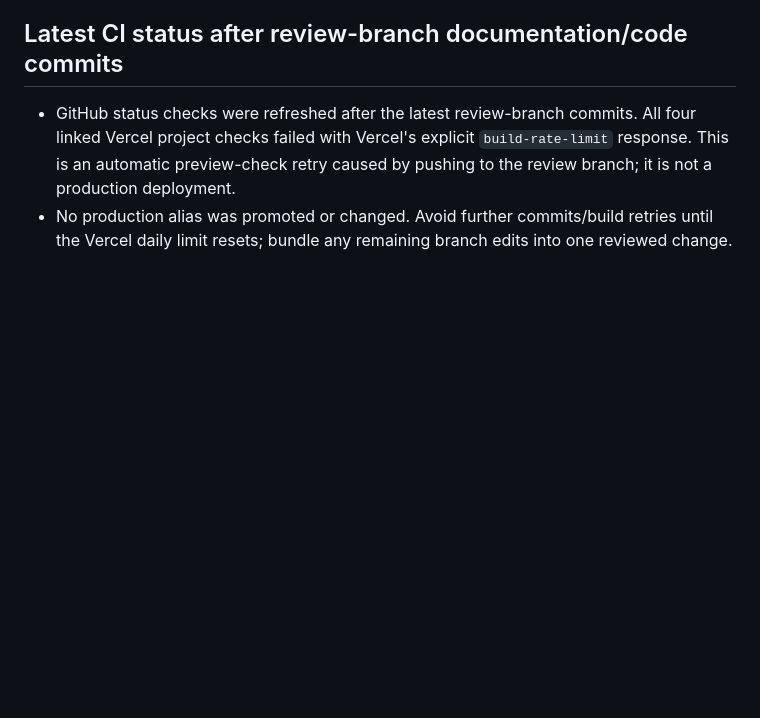
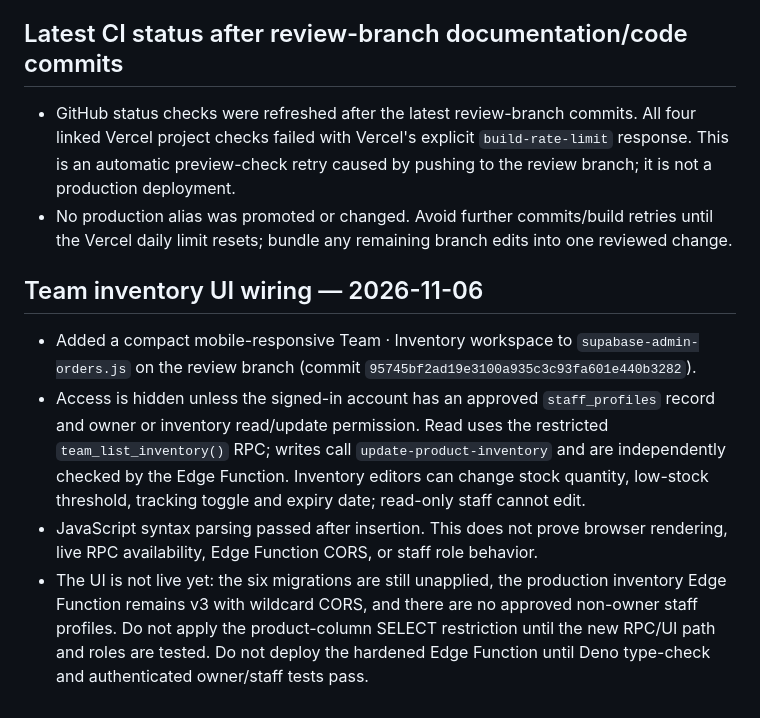
Before and after one commit to kaushalyadilhani0994-byte/Crave-Island-ceylon-, a Markdown page: docs/engineering/current-release-handover-2026-11-05.md, the part around the change. GitHub-like rendering; blank space fills up the shorter version.

Commit message:
Document team inventory UI wiring and release gates

```diff
--- a/docs/engineering/current-release-handover-2026-11-05.md
+++ b/docs/engineering/current-release-handover-2026-11-05.md
@@ -231,3 +231,10 @@ The former `202611010001_atomic_owner_product_passport_save.sql` path was remove
 ## Latest CI status after review-branch documentation/code commits
 - GitHub status checks were refreshed after the latest review-branch commits. All four linked Vercel project checks failed with Vercel's explicit `build-rate-limit` response. This is an automatic preview-check retry caused by pushing to the review branch; it is not a production deployment.
 - No production alias was promoted or changed. Avoid further commits/build retries until the Vercel daily limit resets; bundle any remaining branch edits into one reviewed change.
+
+
+## Team inventory UI wiring — 2026-11-06
+- Added a compact mobile-responsive Team · Inventory workspace to `supabase-admin-orders.js` on the review branch (commit `95745bf2ad19e3100a935c3c93fa601e440b3282`).
+- Access is hidden unless the signed-in account has an approved `staff_profiles` record and owner or inventory read/update permission. Read uses the restricted `team_list_inventory()` RPC; writes call `update-product-inventory` and are independently checked by the Edge Function. Inventory editors can change stock quantity, low-stock threshold, tracking toggle and expiry date; read-only staff cannot edit.
+- JavaScript syntax parsing passed after insertion. This does not prove browser rendering, live RPC availability, Edge Function CORS, or staff role behavior.
+- The UI is not live yet: the six migrations are still unapplied, the production inventory Edge Function remains v3 with wildcard CORS, and there are no approved non-owner staff profiles. Do not apply the product-column SELECT restriction until the new RPC/UI path and roles are tested. Do not deploy the hardened Edge Function until Deno type-check and authenticated owner/staff tests pass.
```
